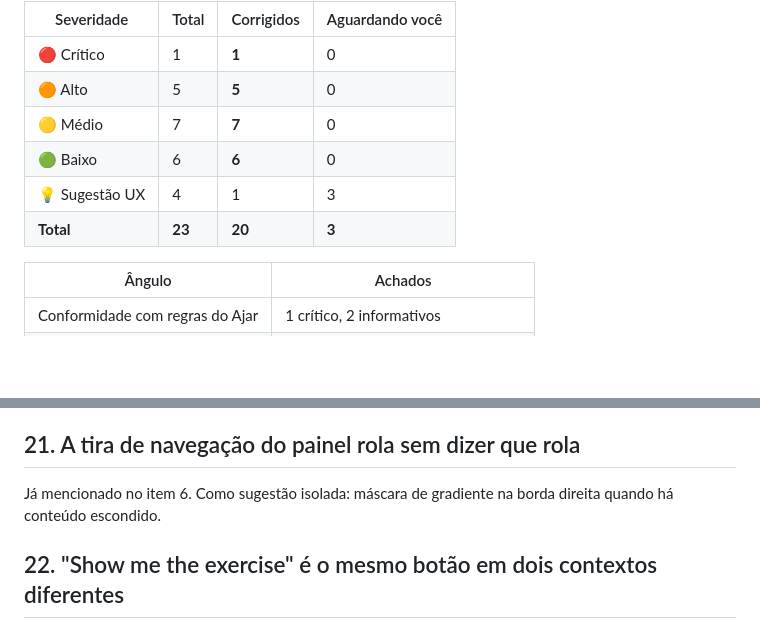
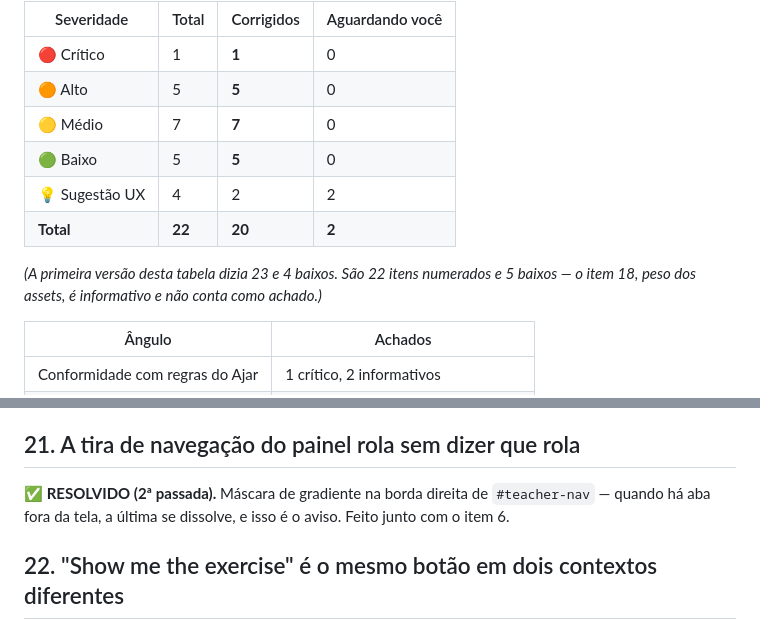
Before and after one commit to croxatte-tech-solutions/ajar, a Markdown page: RELATORIO-QA-AJAR.md, 2 parts joined by grey strips. GitHub-like rendering; blank space fills up the shorter version.

Commit message:
docs: correct the report's own count, and mark item 21 done
Said 23 findings and 4 low-severity. There are 22 numbered items and 5 low —
item 18 (asset weight) is informative, checked and needing nothing, so it is
not a finding to be counted among them. Third arithmetic correction to this
report, which is its own small lesson about writing counts by hand.

Item 21 was resolved and left unmarked: the gradient mask on the tab strip
landed with item 6, since they are the same strip and the same fix.

```diff
--- a/RELATORIO-QA-AJAR.md
+++ b/RELATORIO-QA-AJAR.md
@@ -30,9 +30,12 @@ Também: **não há back-end de aplicação.** Só Firestore. Então "validaçã
 | 🔴 Crítico | 1 | **1** | 0 |
 | 🟠 Alto | 5 | **5** | 0 |
 | 🟡 Médio | 7 | **7** | 0 |
-| 🟢 Baixo | 6 | **6** | 0 |
-| 💡 Sugestão UX | 4 | 1 | 3 |
-| **Total** | **23** | **20** | **3** |
+| 🟢 Baixo | 5 | **5** | 0 |
+| 💡 Sugestão UX | 4 | 2 | 2 |
+| **Total** | **22** | **20** | **2** |
+
+*(A primeira versão desta tabela dizia 23 e 4 baixos. São 22 itens numerados e
+5 baixos — o item 18, peso dos assets, é informativo e não conta como achado.)*
 
 | Ângulo | Achados |
 |---|---|
@@ -314,7 +317,7 @@ O aluno rola por relógio, briefing e enunciado antes de chegar onde escreve. Fa
 
 ## 21. A tira de navegação do painel rola sem dizer que rola
 
-Já mencionado no item 6. Como sugestão isolada: máscara de gradiente na borda direita quando há conteúdo escondido.
+**✅ RESOLVIDO (2ª passada).** Máscara de gradiente na borda direita de `#teacher-nav` — quando há aba fora da tela, a última se dissolve, e isso é o aviso. Feito junto com o item 6.
 
 ## 22. "Show me the exercise" é o mesmo botão em dois contextos diferentes
 
```
